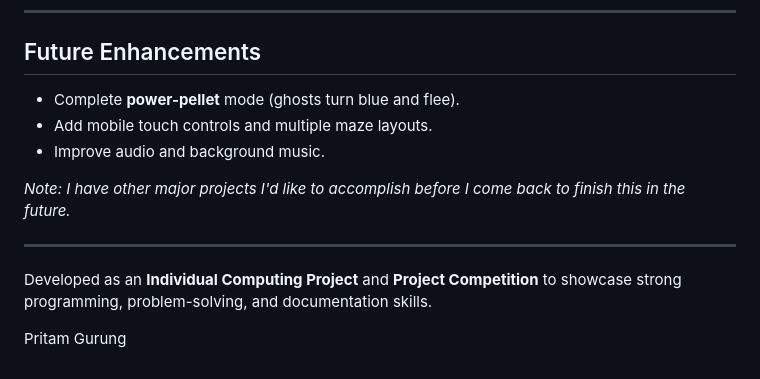
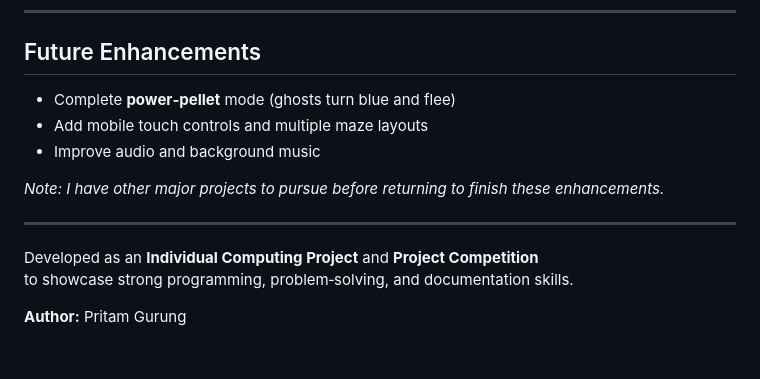
Before and after one commit to gurung-sekai/Pacman-Pathfinding, a Markdown page: README.md, the part around the change printed below. GitHub-like rendering.

```diff
--- a/README.md
+++ b/README.md
@@ -88,15 +81,15 @@ _No build step or server required._
 ---
 
 ## Future Enhancements
-* Complete **power-pellet** mode (ghosts turn blue and flee).
-* Add mobile touch controls and multiple maze layouts.
-* Improve audio and background music.
+* Complete **power‑pellet** mode (ghosts turn blue and flee)
+* Add mobile touch controls and multiple maze layouts
+* Improve audio and background music
 
-*Note: I have other major projects I'd like to accomplish before I come back to finish this in the future.*
+*Note: I have other major projects to pursue before returning to finish these enhancements.*
 
 ---
 
-Developed as an **Individual Computing Project** and **Project Competition** to showcase strong programming,
-problem-solving, and documentation skills.
+Developed as an **Individual Computing Project** and **Project Competition**
+to showcase strong programming, problem‑solving, and documentation skills.
 
-Pritam Gurung
+**Author:** Pritam Gurung
```
Also changed, not shown: other parts of README.md (+39 -46 lines).
